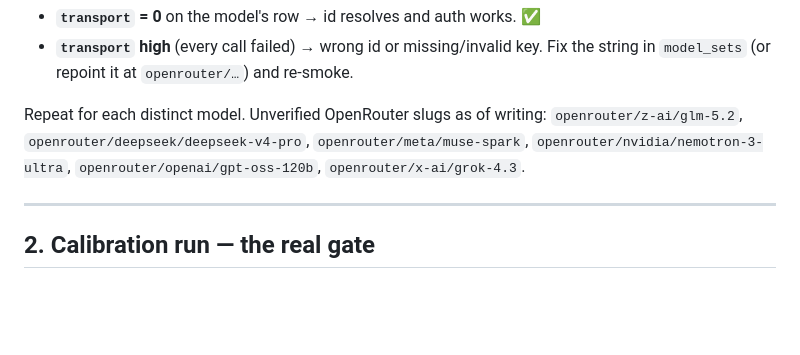
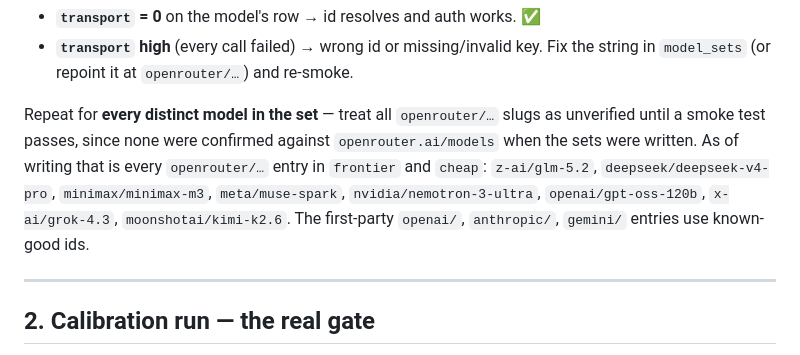
Before and after one commit to Miyamura80/LLM-Boardgames, a Markdown page: docs/runbooks/arena-pilot.md, the part around the change. Rendered like a GitHub page; blank space fills up the shorter version.

Commit message:
📝 Runbook: cover every openrouter/ slug in the verification list
The unverified-slugs list omitted minimax/minimax-m3 and moonshotai/kimi-k2.6
(both in the model_sets), so an operator following "verify every distinct model"
could skip them. Reword to flag every openrouter/… entry in frontier + cheap as
unverified until smoke-tested, rather than an enumerable partial list.

Co-Authored-By: Claude Opus 4.8 <noreply@anthropic.com>
Claude-Session: https://claude.ai/code/session_014XjnLjisiZZivYgUv92fDg

```diff
--- a/docs/runbooks/arena-pilot.md
+++ b/docs/runbooks/arena-pilot.md
@@ -61,10 +61,14 @@ shbench call sh_leaderboard --json --args '{"run_id":"verify-gpt-5.5","include_a
 - **`transport` high** (every call failed) → wrong id or missing/invalid key.
   Fix the string in `model_sets` (or repoint it at `openrouter/…`) and re-smoke.
 
-Repeat for each distinct model. Unverified OpenRouter slugs as of writing:
-`openrouter/z-ai/glm-5.2`, `openrouter/deepseek/deepseek-v4-pro`,
-`openrouter/meta/muse-spark`, `openrouter/nvidia/nemotron-3-ultra`,
-`openrouter/openai/gpt-oss-120b`, `openrouter/x-ai/grok-4.3`.
+Repeat for **every distinct model in the set** — treat all `openrouter/…` slugs
+as unverified until a smoke test passes, since none were confirmed against
+`openrouter.ai/models` when the sets were written. As of writing that is every
+`openrouter/…` entry in `frontier` and `cheap`: `z-ai/glm-5.2`,
+`deepseek/deepseek-v4-pro`, `minimax/minimax-m3`, `meta/muse-spark`,
+`nvidia/nemotron-3-ultra`, `openai/gpt-oss-120b`, `x-ai/grok-4.3`,
+`moonshotai/kimi-k2.6`. The first-party `openai/`, `anthropic/`, `gemini/`
+entries use known-good ids.
 
 ---
 
```
